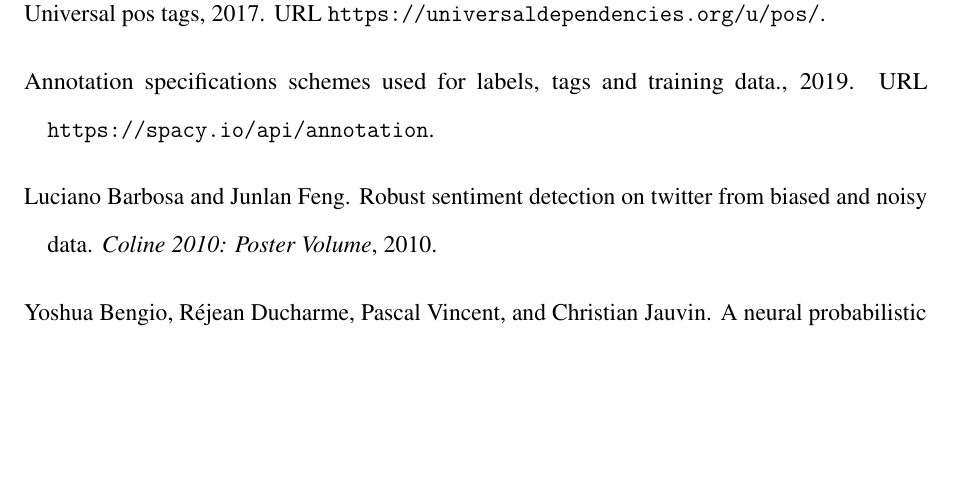
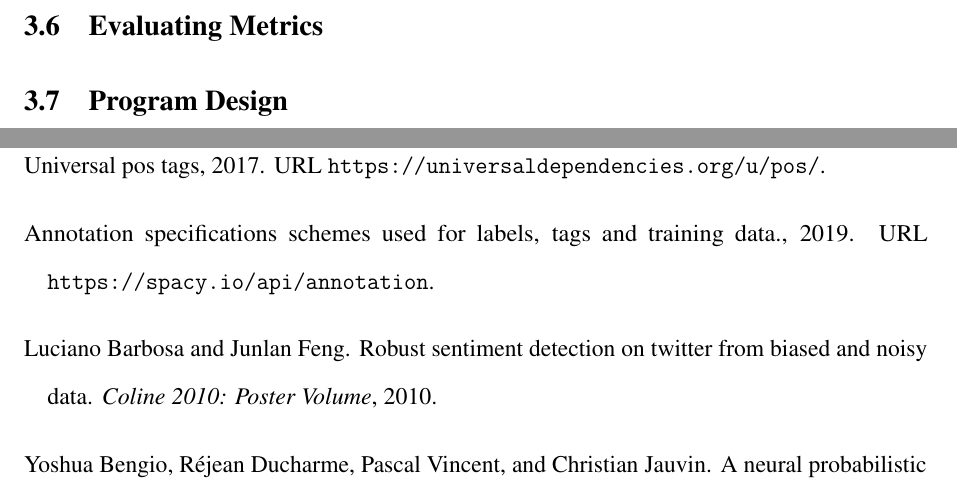
Before and after one commit to ShawnLYU/A-Hybrid-Approach-of-Insincere-Questions-Detection, a LaTeX document (report/csc2511.tex): part of page 14 of 15 before the commit and two parts of pages 13 and 14 of 15 after it, the two joined at a grey line, cut at the place of the change, the shorter picture padded with empty space. Compiled offline with pdfLaTeX.

Commit message:
working on report

```diff
--- a/report/csc2511.tex
+++ b/report/csc2511.tex
@@ -202,6 +202,19 @@ The results of \citep{poria2017} indicated that compared to completely distribut
 
 Among RNN implementations, LSTMs are advantageous because such architecture is easier to train and suffers less from vanishing or exploding gradients. The combination of CNN and RNN networks is also  for the several reasons. First, convolutional layer helped to extract abstract and compact features to be used as inputs to LSTM network \citep{chan2015}, which in turn compensates for the disadvantage of fixed filter width of convolutional layers, allowing for better analysis of long-distance relationships over texts with various length. Additionally, the convolution layers reduce feature variations so that CNN-LSTM work more efficiently \citep{ghosh2016}.
 
+\subsection{Evaluating Metrics}
+
+
+\subsection{Program Design}
+
+
+
+
+
+
+
+
+
 %------------------------------------------------
 
 %----------------------------------------------------------------------------------------
```
